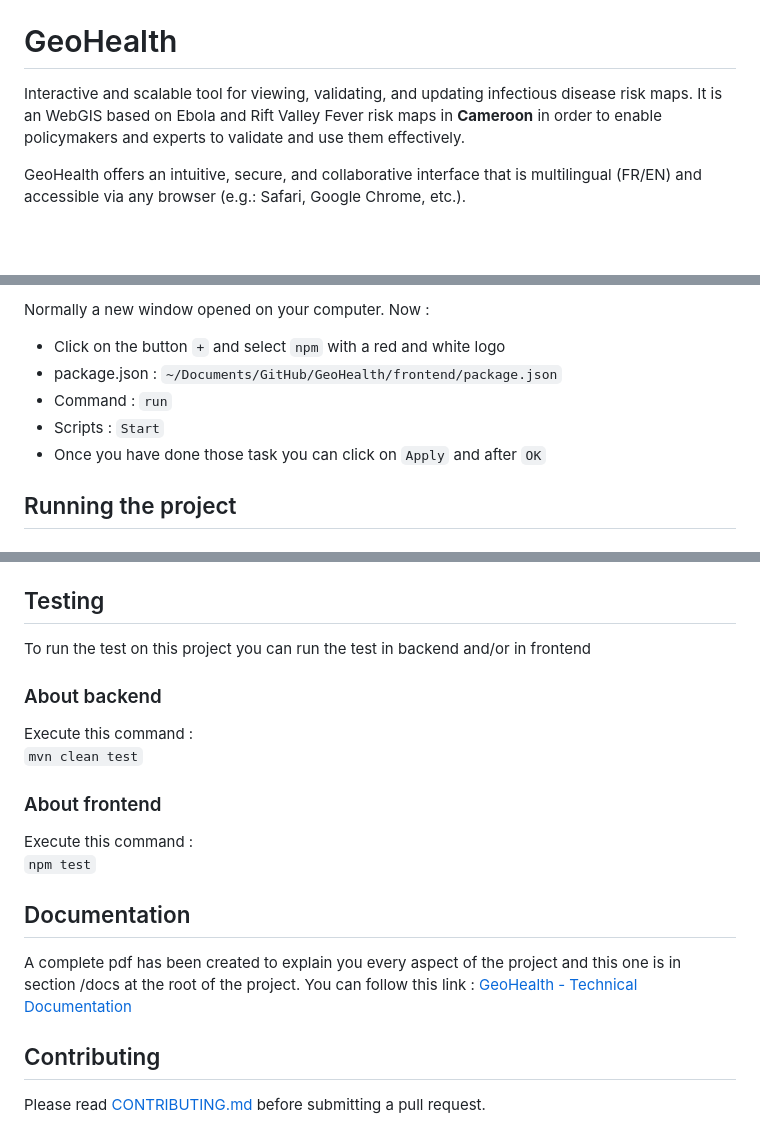
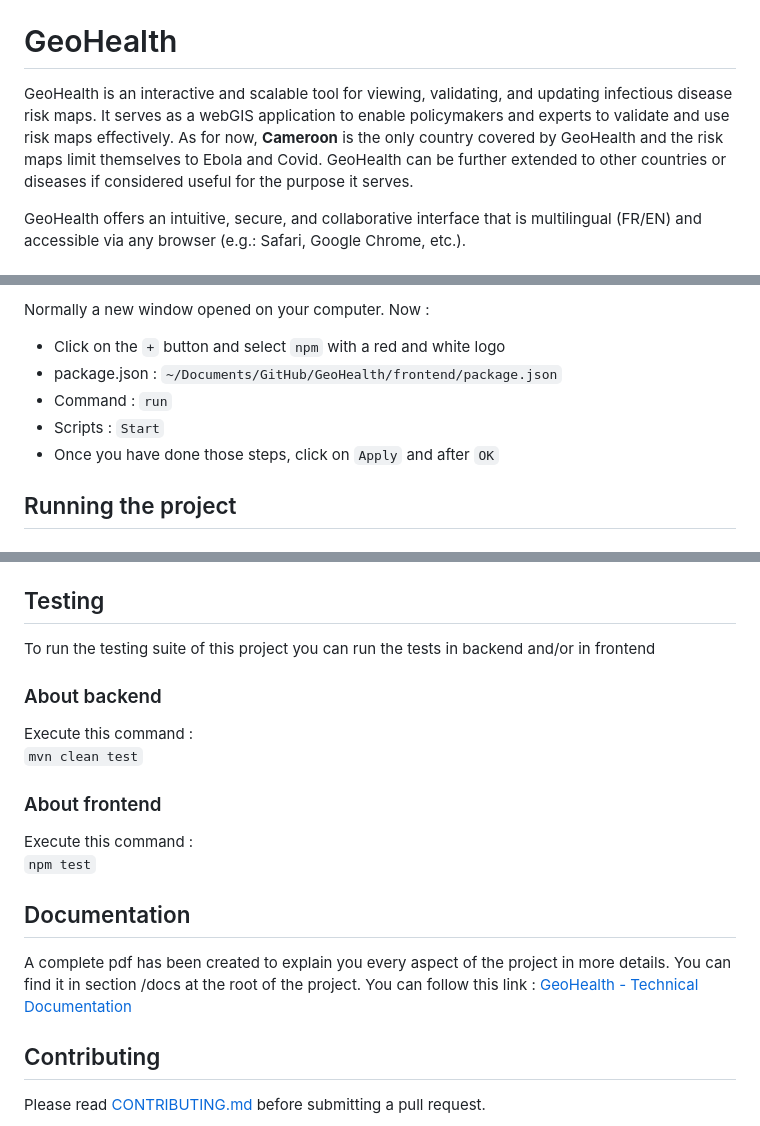
Before and after one commit to jjamoull/GeoHealth, a Markdown page: readme.md, 3 parts joined by grey strips. GitHub-like rendering; blank space fills up the shorter version.

```diff
--- a/readme.md
+++ b/readme.md
@@ -16,10 +16,11 @@
 ![Docker](https://img.shields.io/badge/Docker-containerized-2496ED?logo=docker)
 
 # GeoHealth
-Interactive and scalable tool for viewing, validating, and updating infectious disease
-risk maps. It is an WebGIS based on Ebola and Rift Valley Fever risk maps
-in **Cameroon** in order to enable policymakers and experts to validate and use them
-effectively.
+GeoHealth is an interactive and scalable tool for viewing, validating, and updating infectious disease
+risk maps. It serves as a webGIS application to enable policymakers and experts to validate and use risk maps effectively.
+As for now, **Cameroon** is the only country covered by GeoHealth and the risk maps limit themselves to Ebola and Covid.
+GeoHealth can be further extended to other countries or diseases if considered useful for the purpose it serves.
+
 
 GeoHealth offers an intuitive, secure, and collaborative interface that is
 multilingual (FR/EN) and accessible via any browser (e.g.: Safari, Google Chrome, etc.).
@@ -122,10 +148,10 @@ But you can also run thanks to IntelliJ with those step : <br>
 
 Normally a new window opened on your computer. Now :
-- Click on the button `+` and select `npm` with a red and white logo
+- Click on the `+` button and select `npm` with a red and white logo
 - package.json : `~/Documents/GitHub/GeoHealth/frontend/package.json`
 - Command : `run`
 - Scripts : `Start`
-- Once you have done those task you can click on `Apply` and after `OK`
+- Once you have done those steps, click on `Apply` and after `OK`
 
 ## Running the project
 
@@ -139,7 +165,7 @@ See [5) Launching your frontend](#5-launching-your-frontend) <br>
 Or you can run this command to launch the server :<br>` ng serve`<br>
 
 ## Testing
-To run the test on this project you can run the test in backend and/or in frontend
+To run the testing suite of this project you can run the tests in backend and/or in frontend
 
 ### About backend
 Execute this command : <br> `mvn clean test`<br>
@@ -148,8 +174,8 @@ Execute this command : <br> `mvn clean test`<br>
 Execute this command : <br> `npm test`<br>
 
 ## Documentation
-A complete pdf has been created to explain you every aspect of the project and this one
-is in section /docs at the root of the project. You can follow this link : [GeoHealth - Technical Documentation](https://github.com/jjamoull/GeoHealth/tree/main/docs)
+A complete pdf has been created to explain you every aspect of the project in more details. You can find it
+in section /docs at the root of the project. You can follow this link : [GeoHealth - Technical Documentation](https://github.com/jjamoull/GeoHealth/tree/main/docs)
 
 ## Contributing
 Please read [CONTRIBUTING.md](https://github.com/jjamoull/GeoHealth/blob/main/docs/CONTRIBUTOR.md)
```
Also changed, not shown: other parts of readme.md (+36 -11 lines).
